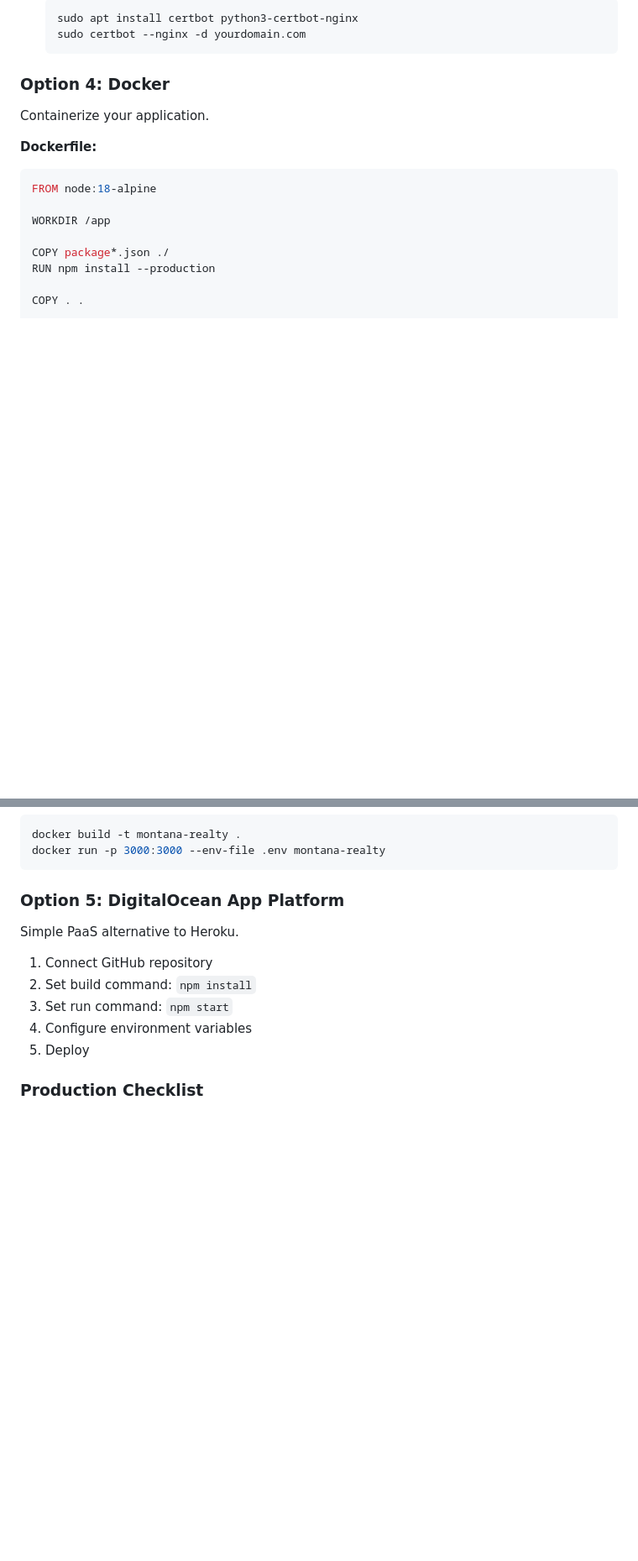
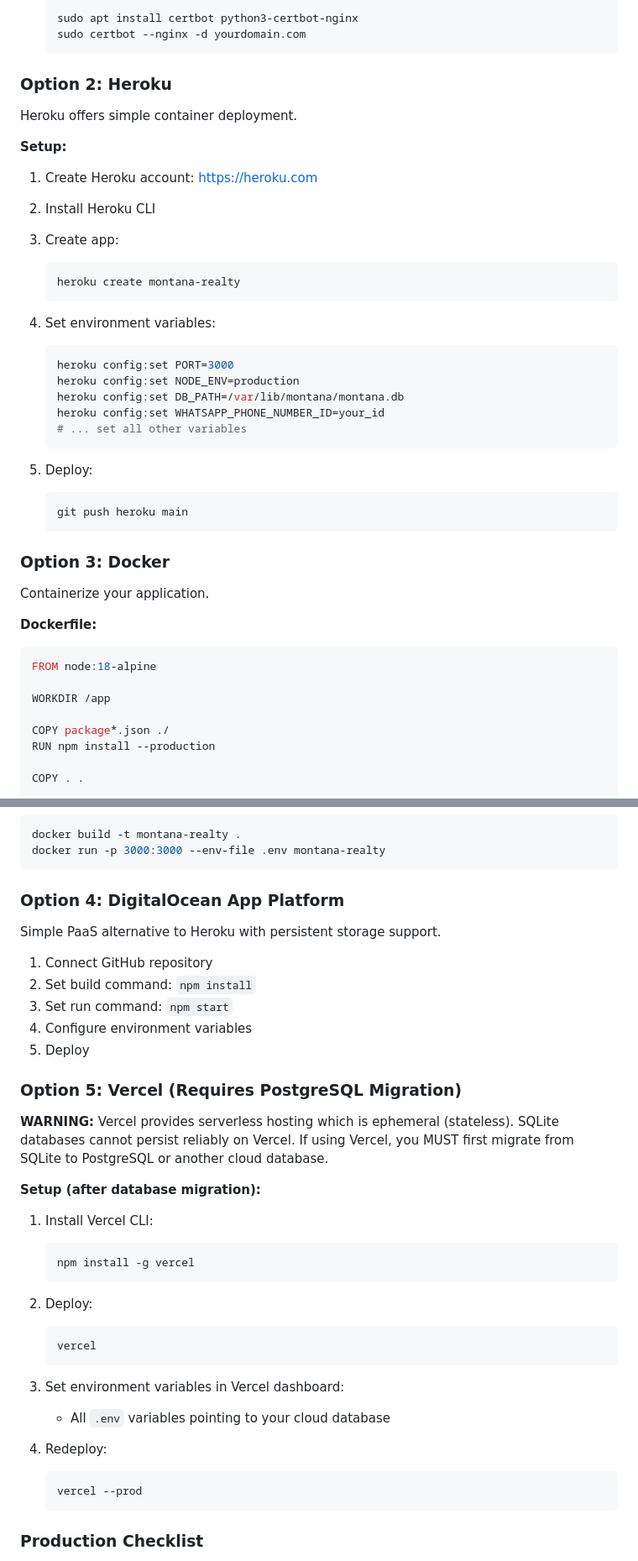
Before and after one commit to jairmaldonador8/MR, a Markdown page: docs/DEPLOYMENT.md, 2 parts joined by grey strips. Shown at 84% size. Drawn GitHub-style; blank space fills up the shorter version.

````diff
--- a/docs/DEPLOYMENT.md
+++ b/docs/DEPLOYMENT.md
@@ -592,7 +543,34 @@ For more control, deploy to AWS.
    sudo certbot --nginx -d yourdomain.com
    ```
 
-### Option 4: Docker
+### Option 2: Heroku
+
+Heroku offers simple container deployment.
+
+**Setup:**
+
+1. Create Heroku account: https://heroku.com
+2. Install Heroku CLI
+3. Create app:
+   ```bash
+   heroku create montana-realty
+   ```
+
+4. Set environment variables:
+   ```bash
+   heroku config:set PORT=3000
+   heroku config:set NODE_ENV=production
+   heroku config:set DB_PATH=/var/lib/montana/montana.db
+   heroku config:set WHATSAPP_PHONE_NUMBER_ID=your_id
+   # ... set all other variables
+   ```
+
+5. Deploy:
+   ```bash
+   git push heroku main
+   ```
+
+### Option 3: Docker
 
 Containerize your application.
 
@@ -618,15 +596,39 @@ docker build -t montana-realty .
 docker run -p 3000:3000 --env-file .env montana-realty
 ```
 
-### Option 5: DigitalOcean App Platform
+### Option 4: DigitalOcean App Platform
 
-Simple PaaS alternative to Heroku.
+Simple PaaS alternative to Heroku with persistent storage support.
 
 1. Connect GitHub repository
 2. Set build command: `npm install`
 3. Set run command: `npm start`
 4. Configure environment variables
 5. Deploy
+
+### Option 5: Vercel (Requires PostgreSQL Migration)
+
+**WARNING:** Vercel provides serverless hosting which is ephemeral (stateless). SQLite databases cannot persist reliably on Vercel. If using Vercel, you MUST first migrate from SQLite to PostgreSQL or another cloud database.
+
+**Setup (after database migration):**
+
+1. Install Vercel CLI:
+   ```bash
+   npm install -g vercel
+   ```
+
+2. Deploy:
+   ```bash
+   vercel
+   ```
+
+3. Set environment variables in Vercel dashboard:
+   - All `.env` variables pointing to your cloud database
+
+4. Redeploy:
+   ```bash
+   vercel --prod
+   ```
 
 ### Production Checklist
 
````
Also changed, not shown: other parts of docs/DEPLOYMENT.md (+11 -60 lines), README.md (+20 -18 lines), docs/API.md (+17 -20 lines).
